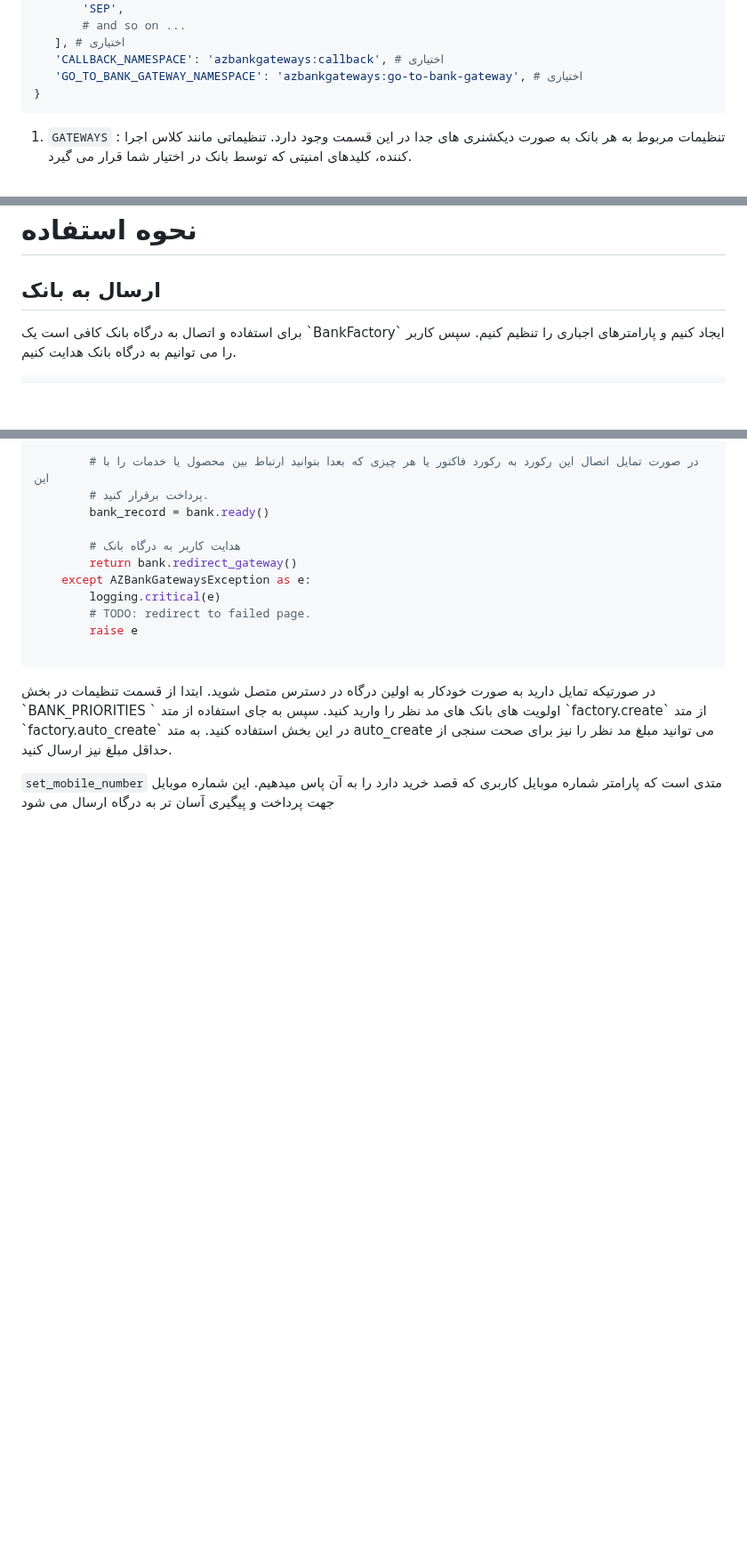
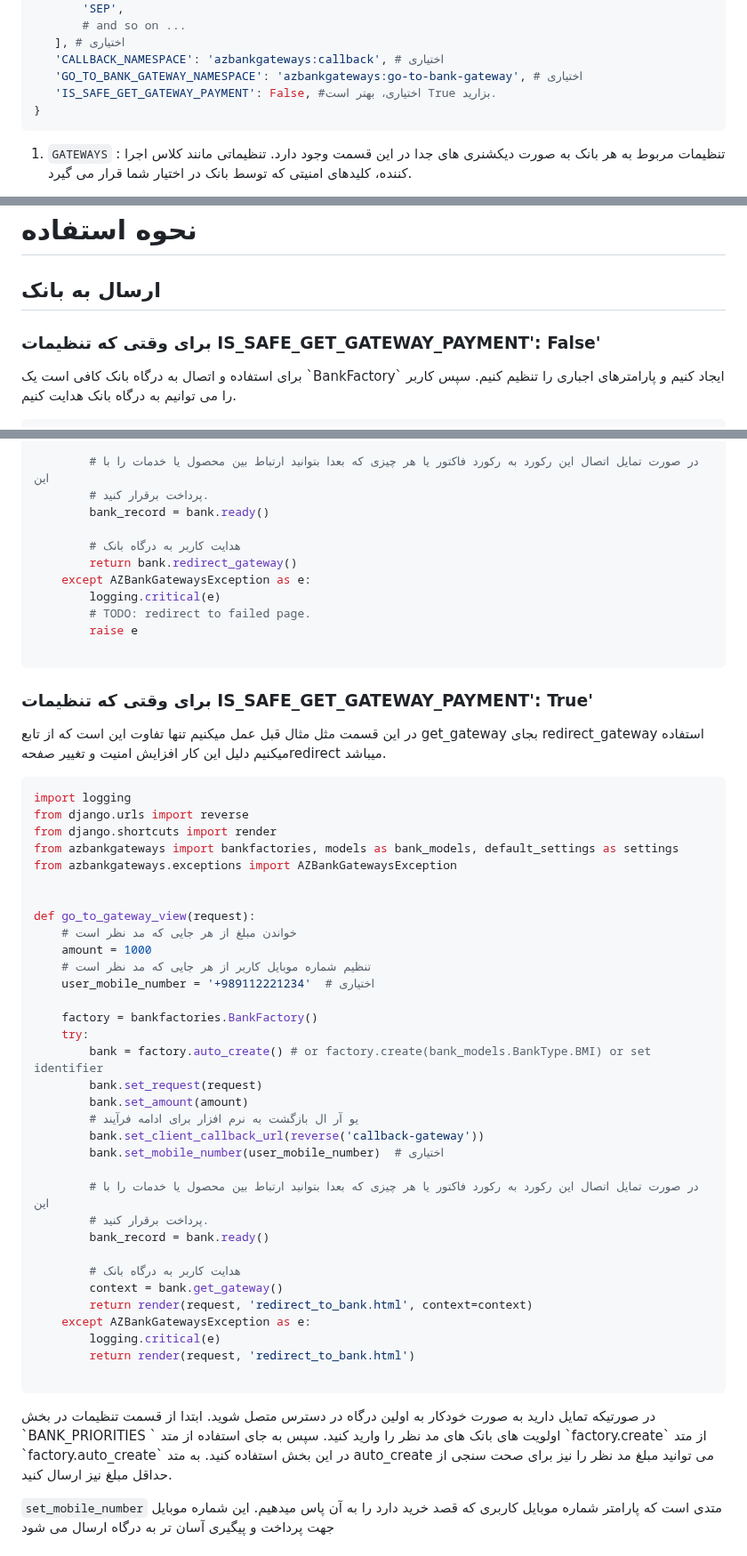
Before and after one commit to ali-zahedi/az-iranian-bank-gateways, a Markdown page: README.md, 3 parts joined by grey strips. Shown at 89% size. GitHub-like rendering; blank space fills up the shorter version.

````diff
--- a/README.md
+++ b/README.md
@@ -110,6 +110,7 @@ AZ_IRANIAN_BANK_GATEWAYS = {
     ], # اختیاری
     'CALLBACK_NAMESPACE': 'azbankgateways:callback', # اختیاری
     'GO_TO_BANK_GATEWAY_NAMESPACE': 'azbankgateways:go-to-bank-gateway', # اختیاری
+    'IS_SAFE_GET_GATEWAY_PAYMENT': False, #اختیاری، بهتر است True بزارید.
 }
  ```
 
@@ -177,7 +184,7 @@ python manage.py migrate
 <h1 dir="rtl">نحوه استفاده</h1>
 <h2 dir="rtl">ارسال به بانک</h2>
 
-
+<h3 dir="rtl">برای وقتی که تنظیمات IS_SAFE_GET_GATEWAY_PAYMENT': False'</h3>
 <p dir="rtl">
  برای استفاده و اتصال به درگاه بانک کافی است یک `BankFactory` ایجاد کنیم و پارامترهای اجباری را تنظیم کنیم. سپس کاربر را می توانیم به درگاه بانک هدایت  کنیم.
 </p>
@@ -217,6 +224,49 @@ def go_to_gateway_view(request):
         raise e
 
 ```
+
+<h3 dir="rtl">برای وقتی که تنظیمات IS_SAFE_GET_GATEWAY_PAYMENT': True'</h3>
+<p dir="rtl">
+ در این قسمت مثل مثال قبل عمل میکنیم تنها تفاوت این است که از تابع get_gateway بجای redirect_gateway استفاده میکنیم دلیل این کار افزایش امنیت و تغییر صفحهredirect میباشد.
+</p>
+
+
+```python
+import logging
+from django.urls import reverse
+from django.shortcuts import render
+from azbankgateways import bankfactories, models as bank_models, default_settings as settings
+from azbankgateways.exceptions import AZBankGatewaysException
+
+
+def go_to_gateway_view(request):
+    # خواندن مبلغ از هر جایی که مد نظر است
+    amount = 1000
+    # تنظیم شماره موبایل کاربر از هر جایی که مد نظر است
+    user_mobile_number = '+989112221234'  # اختیاری
+
+    factory = bankfactories.BankFactory()
+    try:
+        bank = factory.auto_create() # or factory.create(bank_models.BankType.BMI) or set identifier
+        bank.set_request(request)
+        bank.set_amount(amount)
+        # یو آر ال بازگشت به نرم افزار برای ادامه فرآیند
+        bank.set_client_callback_url(reverse('callback-gateway'))
+        bank.set_mobile_number(user_mobile_number)  # اختیاری
+
+        # در صورت تمایل اتصال این رکورد به رکورد فاکتور یا هر چیزی که بعدا بتوانید ارتباط بین محصول یا خدمات را با این
+        # پرداخت برقرار کنید.
+        bank_record = bank.ready()
+
+        # هدایت کاربر به درگاه بانک
+        context = bank.get_gateway()
+        return render(request, 'redirect_to_bank.html', context=context)
+    except AZBankGatewaysException as e:
+        logging.critical(e)
+        return render(request, 'redirect_to_bank.html')
+
+```
+
 <p dir="rtl">
 در صورتیکه تمایل دارید به صورت خودکار به اولین درگاه در دسترس متصل شوید. ابتدا از قسمت تنظیمات در بخش `BANK_PRIORITIES
 ` اولویت های بانک های مد نظر را وارید کنید. سپس به جای استفاده از متد `factory.create` از متد ‍`factory.auto_create` در این بخش استفاده کنید.
````
Also changed, not shown: other parts of README.md (+50 -0 lines).
